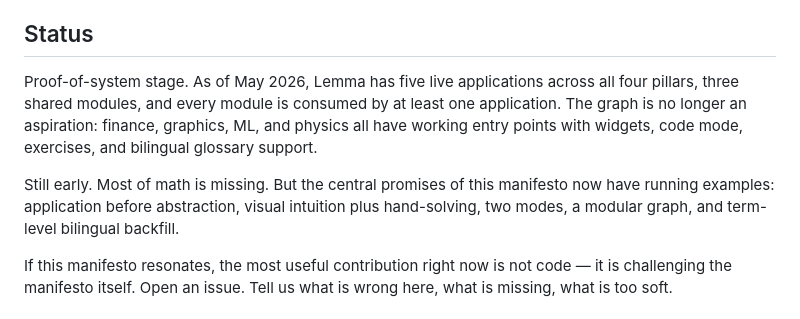
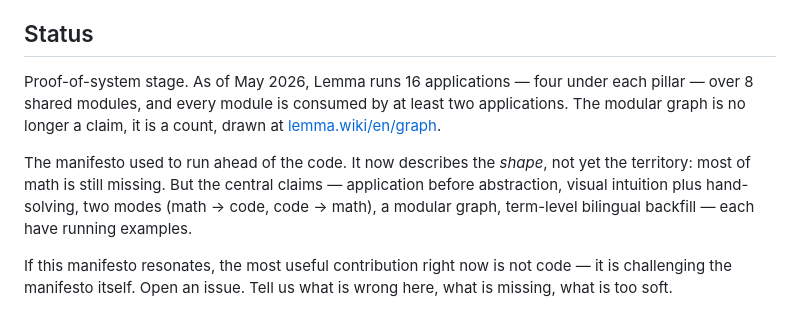
Before and after one commit to lemmawiki/lemma, a Markdown page: README.md, the part around the change. Rendered like a GitHub page.

```diff
--- a/README.md
+++ b/README.md
@@ -125,9 +125,9 @@ We name what we refuse, because the refusals define the project as much as the i
 
 ## Status
 
-Proof-of-system stage. As of May 2026, Lemma has five live applications across all four pillars, three shared modules, and every module is consumed by at least one application. The graph is no longer an aspiration: finance, graphics, ML, and physics all have working entry points with widgets, code mode, exercises, and bilingual glossary support.
+Proof-of-system stage. As of May 2026, Lemma runs 16 applications — four under each pillar — over 8 shared modules, and every module is consumed by at least two applications. The modular graph is no longer a claim, it is a count, drawn at [lemma.wiki/en/graph](https://lemma.wiki/en/graph).
 
-Still early. Most of math is missing. But the central promises of this manifesto now have running examples: application before abstraction, visual intuition plus hand-solving, two modes, a modular graph, and term-level bilingual backfill.
+The manifesto used to run ahead of the code. It now describes the _shape_, not yet the territory: most of math is still missing. But the central claims — application before abstraction, visual intuition plus hand-solving, two modes (math → code, code → math), a modular graph, term-level bilingual backfill — each have running examples.
 
 If this manifesto resonates, the most useful contribution right now is not code — it is challenging the manifesto itself. Open an issue. Tell us what is wrong here, what is missing, what is too soft.
 
```
Also changed, not shown: README.ko.md (+2 -2 lines).
